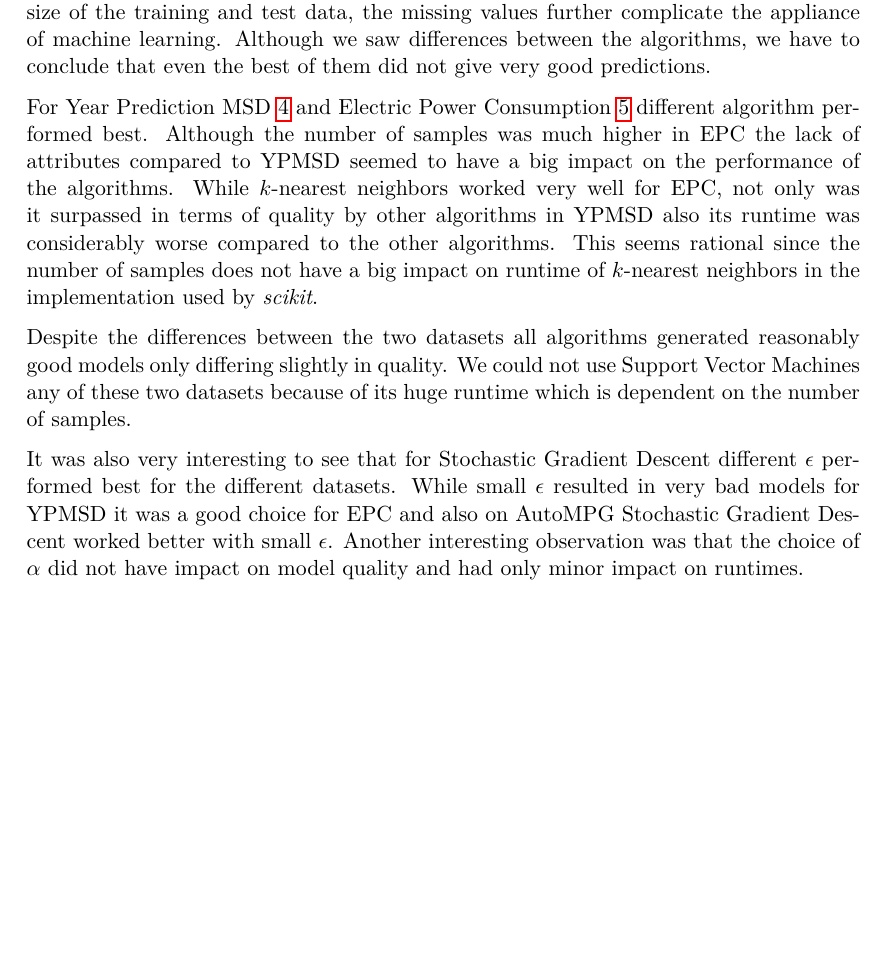
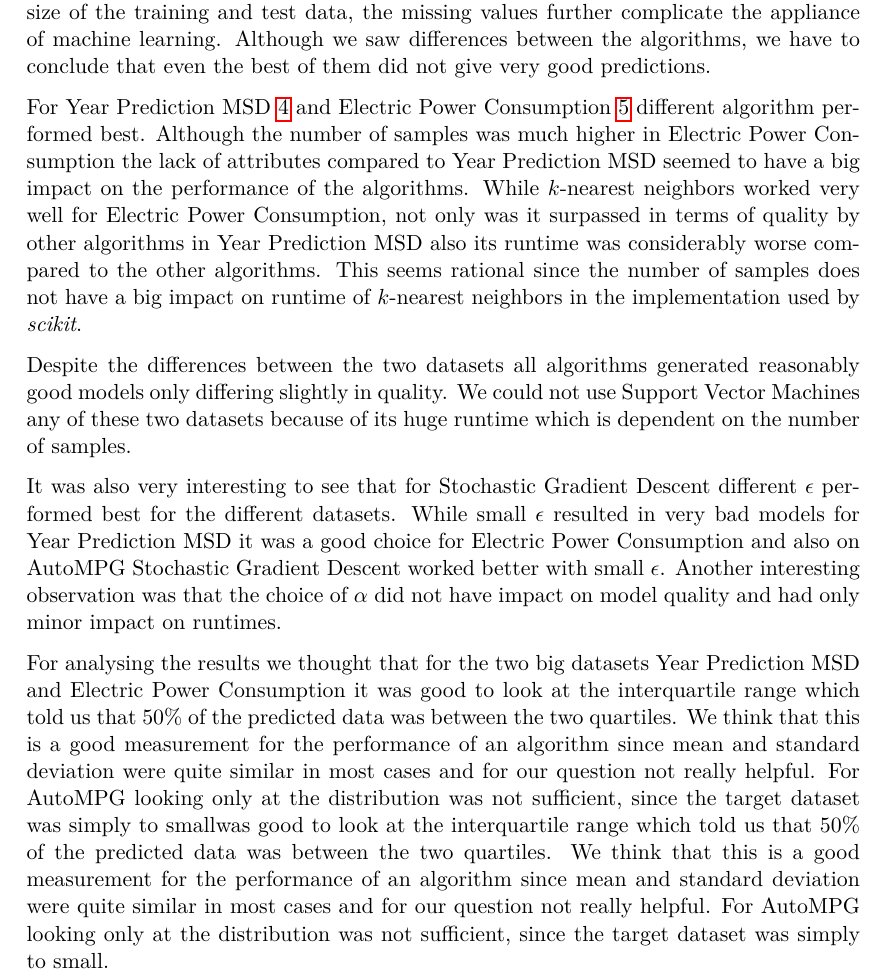
Before and after one commit to drossegger/ml-ex1, a LaTeX paper (doc/src/document.tex, which reads doc/src/conclusion.tex): part of page 24 of 27, cut so that both start at the same text, the shorter picture padded with empty space. Compiled offline with pdfLaTeX; an older LaTeX class or package is replaced by its successor.

Commit message:
Added quartiles to conclusion

```diff
--- a/doc/src/conclusion.tex
+++ b/doc/src/conclusion.tex
@@ -1,5 +1,7 @@
 While we had the possibility to test a lot of algorithms on AutoMPG~\ref{db:sec:ds1}, it was very hard if not impossible to achieve good results. We think that this is because of the small size of the training and test data, the missing values further complicate the appliance of machine learning. Although we saw differences between the algorithms, we have to conclude that even the best of them did not give very good predictions.\par
-For Year Prediction MSD~\ref{db:sec:ds2} and Electric Power Consumption~\ref{db:sec:ds3} different algorithm performed best. Although the number of samples was much higher in EPC the lack of attributes compared to YPMSD seemed to have a big impact on the performance of the algorithms. While $k$-nearest neighbors worked very well for EPC, not only was it surpassed in terms of quality by other algorithms in YPMSD also its runtime was considerably worse compared to the other algorithms. This seems rational since the number of samples does not have a big impact on runtime of $k$-nearest neighbors in the implementation used by \textit{scikit}.\par
+For Year Prediction MSD~\ref{db:sec:ds2} and Electric Power Consumption~\ref{db:sec:ds3} different algorithm performed best. Although the number of samples was much higher in Electric Power Consumption the lack of attributes compared to Year Prediction MSD seemed to have a big impact on the performance of the algorithms. While $k$-nearest neighbors worked very well for Electric Power Consumption, not only was it surpassed in terms of quality by other algorithms in Year Prediction MSD also its runtime was considerably worse compared to the other algorithms. This seems rational since the number of samples does not have a big impact on runtime of $k$-nearest neighbors in the implementation used by \textit{scikit}.\par
 Despite the differences between the two datasets all algorithms generated reasonably good models only differing slightly in quality. We could not use Support Vector Machines any of these two datasets because of its huge runtime which is dependent on the number of samples.\par
 
-It was also very interesting to see that for Stochastic Gradient Descent different $\epsilon$ performed best for the different datasets. While small $\epsilon$ resulted in very bad models for YPMSD it was a good choice for EPC and also on AutoMPG Stochastic Gradient Descent worked better with small $\epsilon$. Another interesting observation was that the choice of $\alpha$ did not have impact on model quality and had only minor impact on runtimes.
+It was also very interesting to see that for Stochastic Gradient Descent different $\epsilon$ performed best for the different datasets. While small $\epsilon$ resulted in very bad models for Year Prediction MSD it was a good choice for Electric Power Consumption and also on AutoMPG Stochastic Gradient Descent worked better with small $\epsilon$. Another interesting observation was that the choice of $\alpha$ did not have impact on model quality and had only minor impact on runtimes.\par
+
+For analysing the results we thought that for the two big datasets Year Prediction MSD and Electric Power Consumption it was good to look at the interquartile range which told us that $50\%$ of the predicted data was between the two quartiles. We think that this is a good measurement for the performance of an algorithm since mean and standard deviation were quite similar in most cases and for our question not really helpful. For AutoMPG looking only at the distribution was not sufficient, since the target dataset was simply to smallwas good to look at the interquartile range which told us that $50\%$ of the predicted data was between the two quartiles. We think that this is a good measurement for the performance of an algorithm since mean and standard deviation were quite similar in most cases and for our question not really helpful. For AutoMPG looking only at the distribution was not sufficient, since the target dataset was simply to small.
```
